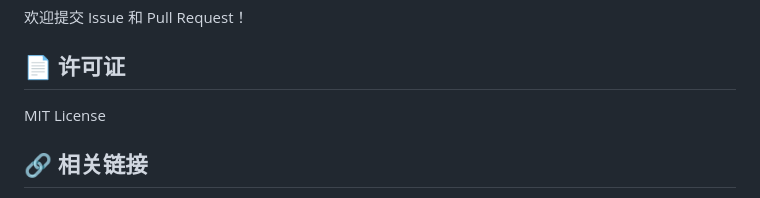
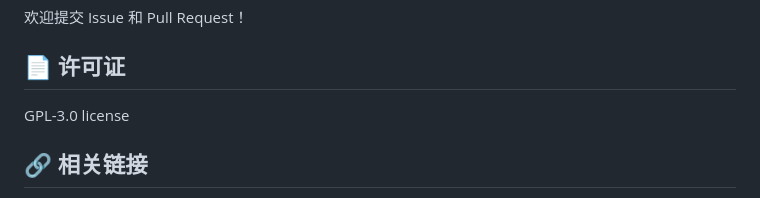
Before and after one commit to xunmeiruxue/HFSpaceDeploy, a Markdown page: README.md, the part around the change. Drawn GitHub-style.

Commit message:
init v1.0.1

```diff
--- a/README.md
+++ b/README.md
@@ -173,7 +173,7 @@ curl "http://localhost:8000/deploy/status/{task_id}" \
 
 ## 📄 许可证
 
-MIT License
+GPL-3.0 license
 
 ## 🔗 相关链接
 
```
